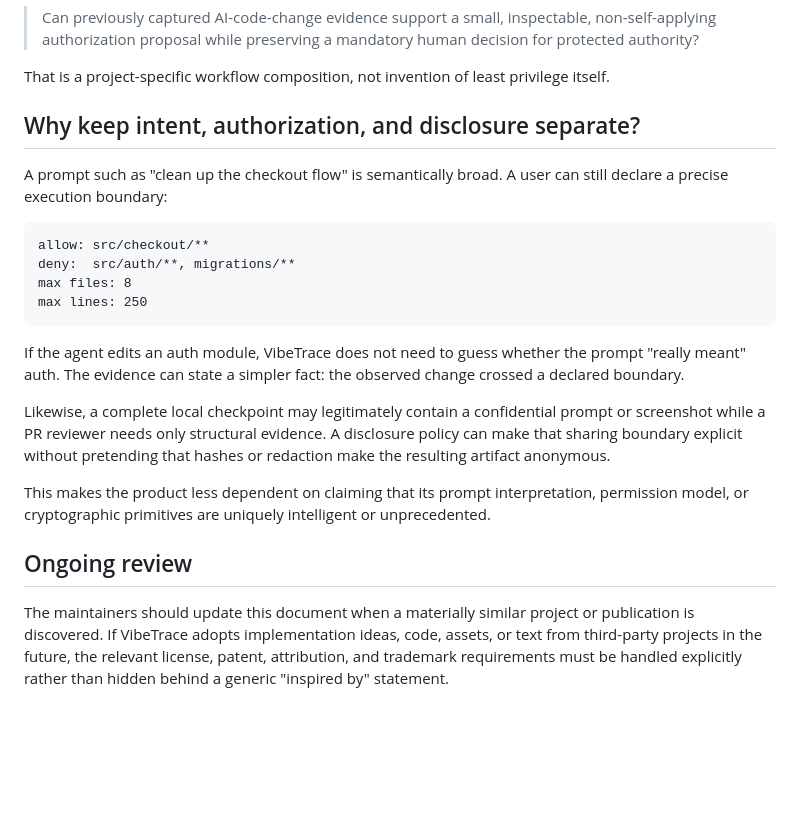
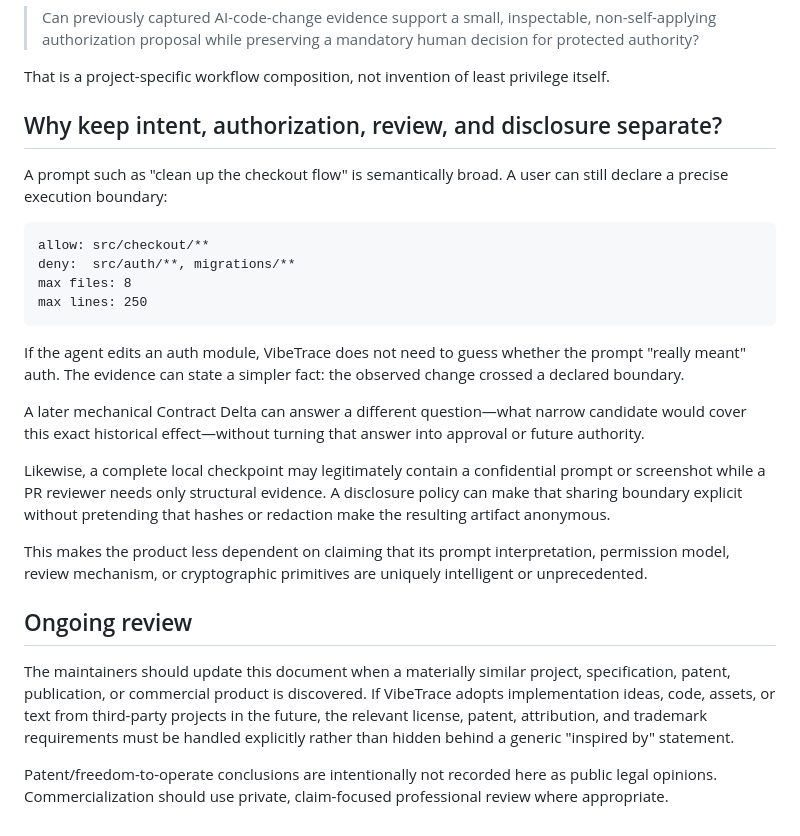
Before and after one commit to feifeing/vibetrace, a Markdown page: docs/related-work.md, the part around one of its changes. Drawn GitHub-style; blank space fills up the shorter version.

```diff
--- a/docs/related-work.md
+++ b/docs/related-work.md
@@ -81,7 +133,7 @@ The design question VibeTrace is exploring is therefore narrower:
 
 That is a project-specific workflow composition, not invention of least privilege itself.
 
-## Why keep intent, authorization, and disclosure separate?
+## Why keep intent, authorization, review, and disclosure separate?
 
 A prompt such as "clean up the checkout flow" is semantically broad. A user can still declare a precise execution boundary:
 
@@ -94,10 +146,14 @@ max lines: 250
 
 If the agent edits an auth module, VibeTrace does not need to guess whether the prompt "really meant" auth. The evidence can state a simpler fact: the observed change crossed a declared boundary.
 
+A later mechanical Contract Delta can answer a different question—what narrow candidate would cover this exact historical effect—without turning that answer into approval or future authority.
+
 Likewise, a complete local checkpoint may legitimately contain a confidential prompt or screenshot while a PR reviewer needs only structural evidence. A disclosure policy can make that sharing boundary explicit without pretending that hashes or redaction make the resulting artifact anonymous.
 
-This makes the product less dependent on claiming that its prompt interpretation, permission model, or cryptographic primitives are uniquely intelligent or unprecedented.
+This makes the product less dependent on claiming that its prompt interpretation, permission model, review mechanism, or cryptographic primitives are uniquely intelligent or unprecedented.
 
 ## Ongoing review
 
-The maintainers should update this document when a materially similar project or publication is discovered. If VibeTrace adopts implementation ideas, code, assets, or text from third-party projects in the future, the relevant license, patent, attribution, and trademark requirements must be handled explicitly rather than hidden behind a generic "inspired by" statement.
+The maintainers should update this document when a materially similar project, specification, patent, publication, or commercial product is discovered. If VibeTrace adopts implementation ideas, code, assets, or text from third-party projects in the future, the relevant license, patent, attribution, and trademark requirements must be handled explicitly rather than hidden behind a generic "inspired by" statement.
+
+Patent/freedom-to-operate conclusions are intentionally not recorded here as public legal opinions. Commercialization should use private, claim-focused professional review where appropriate.
```
Also changed, not shown: other parts of docs/related-work.md (+63 -11 lines).
